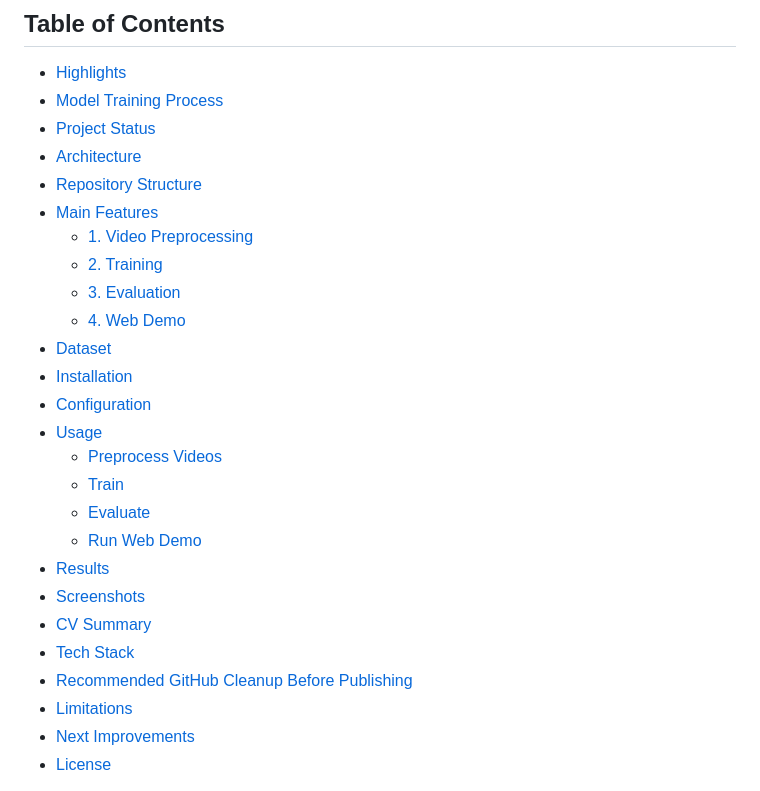
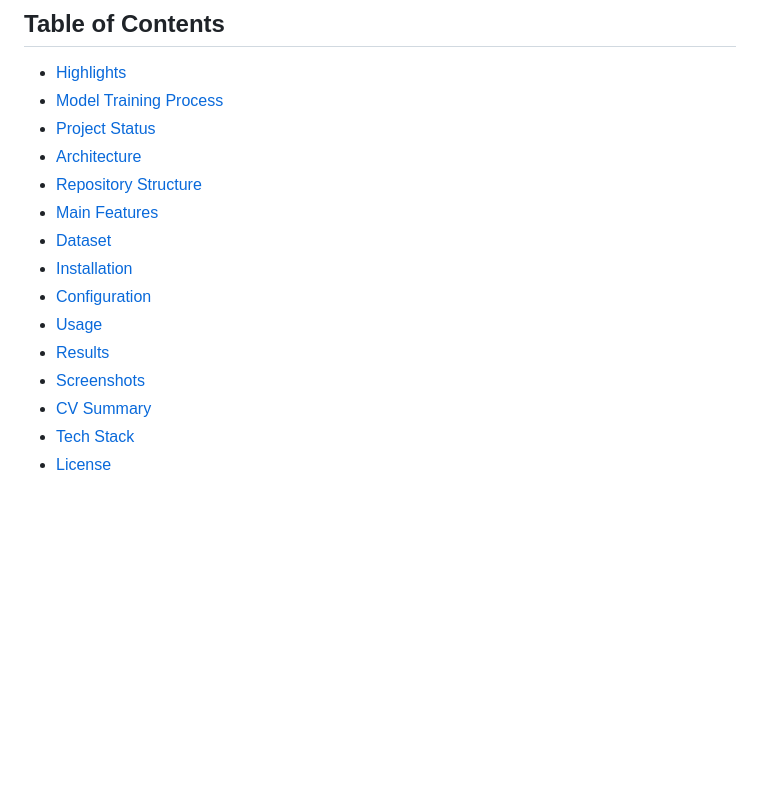
Before and after one commit to Tienndat2306/Deepfake_Detection, a Markdown page: README.md, the part around the change. Drawn GitHub-style; blank space fills up the shorter version.

Commit message:
Update README to remove specific feature sections
Removed sections related to video preprocessing, training, evaluation, web demo, and other project recommendations.

```diff
--- a/README.md
+++ b/README.md
@@ -14,25 +14,14 @@
 - [Architecture](#architecture)
 - [Repository Structure](#repository-structure)
 - [Main Features](#main-features)
-  - [1. Video Preprocessing](#1-video-preprocessing)
-  - [2. Training](#2-training)
-  - [3. Evaluation](#3-evaluation)
-  - [4. Web Demo](#4-web-demo)
 - [Dataset](#dataset)
 - [Installation](#installation)
 - [Configuration](#configuration)
 - [Usage](#usage)
-  - [Preprocess Videos](#preprocess-videos)
-  - [Train](#train)
-  - [Evaluate](#evaluate)
-  - [Run Web Demo](#run-web-demo)
 - [Results](#results)
 - [Screenshots](#screenshots)
 - [CV Summary](#cv-summary)
 - [Tech Stack](#tech-stack)
-- [Recommended GitHub Cleanup Before Publishing](#recommended-github-cleanup-before-publishing)
-- [Limitations](#limitations)
-- [Next Improvements](#next-improvements)
 - [License](#license)
 
 End-to-end deepfake video detection system built with PyTorch. The project covers the full workflow from video preprocessing and face extraction to model training, evaluation, and a Flask web demo for single-video inference.
```
